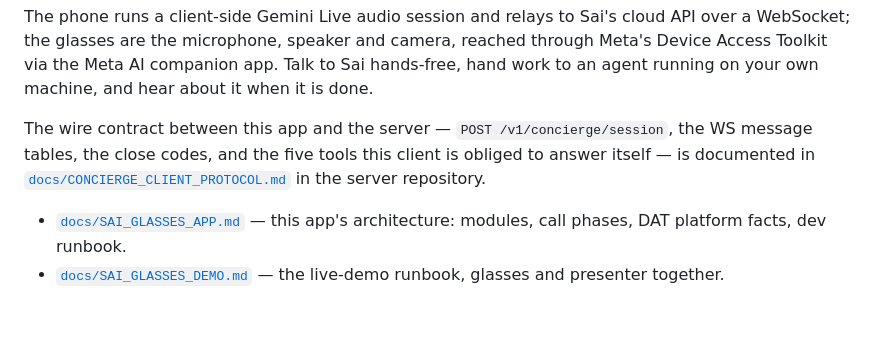
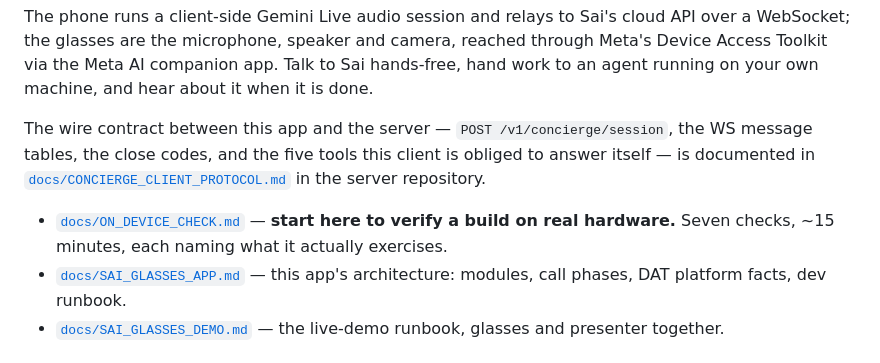
Before and after one commit to simular-ai/sai-fi, a Markdown page: README.md, the part around the change. Rendered like a GitHub page; blank space fills up the shorter version.

```diff
--- a/README.md
+++ b/README.md
@@ -13,6 +13,8 @@ is obliged to answer itself — is documented in
 [`docs/CONCIERGE_CLIENT_PROTOCOL.md`](https://github.com/simular-ai/simular-pro-unified-ui/blob/main/docs/CONCIERGE_CLIENT_PROTOCOL.md)
 in the server repository.
 
+- [`docs/ON_DEVICE_CHECK.md`](docs/ON_DEVICE_CHECK.md) — **start here to verify a build on real
+  hardware.** Seven checks, ~15 minutes, each naming what it actually exercises.
 - [`docs/SAI_GLASSES_APP.md`](docs/SAI_GLASSES_APP.md) — this app's architecture: modules, call
   phases, DAT platform facts, dev runbook.
 - [`docs/SAI_GLASSES_DEMO.md`](docs/SAI_GLASSES_DEMO.md) — the live-demo runbook, glasses and
```
Also changed, not shown: docs/ON_DEVICE_CHECK.md (added, +195 -0 lines).
